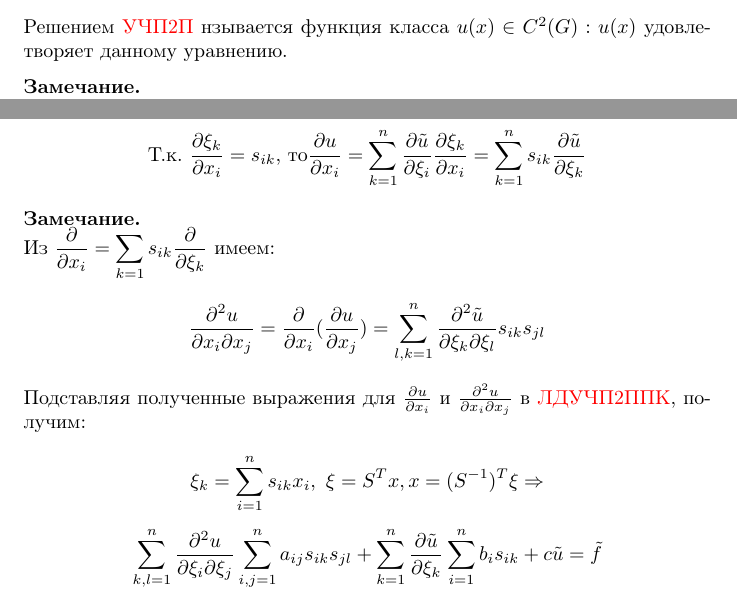
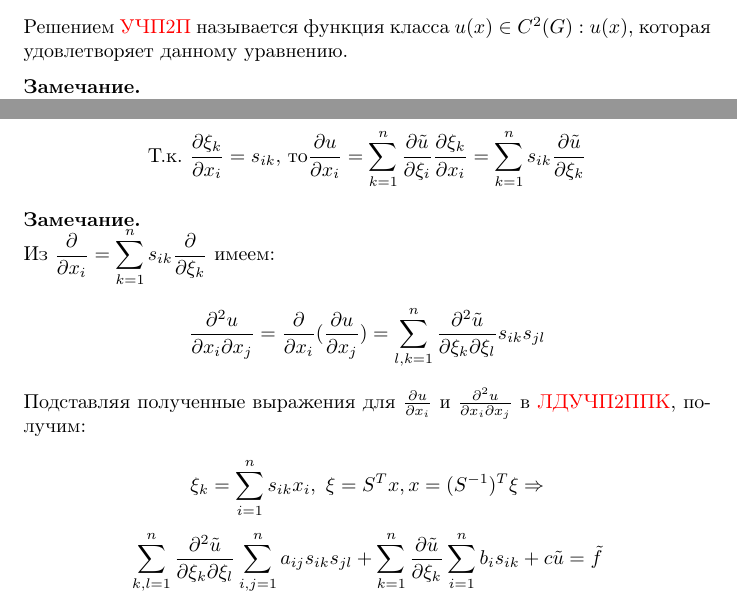
Before and after one commit to 4eburxn/pdetex, a LaTeX document (lections_compact.tex, which reads sem1/lect1.tex): two parts of pages 3 and 4 of 17, joined at a grey line, cut so that both start at the same text. Compiled offline with pdfLaTeX.

Commit message:
Check ochepytki lect1.tex

```diff
--- a/sem1/lect1.tex
+++ b/sem1/lect1.tex
@@ -52,7 +52,7 @@ F(x_1, \ldots x_n, \frac{\partial u}{\partial x_1}, \ldots, \frac{\partial u}{\p
 \]
 \end{definition}
 \newcommand{\LDUSP}{\hyperref[abbr:U4P2P]{УЧП2П}}
-Решением \LDUSP{} нзывается функция класса $u(x) \in C^2(G): u(x)$ удовлетворяет данному уравнению.
+Решением \LDUSP{} называется функция класса $u(x) \in C^2(G): u(x)$, которая удовлетворяет данному уравнению.
 \begin{note}
 Здесь мы рассматриваем линейные уравнения относительно старших производных (УЧП2ПЛОСП)
 \[
@@ -115,14 +115,14 @@ u(x(\xi))=\tilde{u}(\xi) \Rightarrow \tilde{u}(\xi)=u(x)\]
 
 
 \begin{note}
-Из $\displaystyle\frac{\partial }{\partial x_i} = \sum_{k=1}s_{ik}\frac{\partial}{\partial \xi_k}$ имеем:
+Из $\displaystyle\frac{\partial }{\partial x_i} = \sum_{k=1}^n s_{ik}\frac{\partial}{\partial \xi_k}$ имеем:
 \[\frac{\partial^2u}{\partial x_i \partial x_j}=\frac{\partial}{\partial x_i}(\frac{\partial u}{\partial x_j})=\sum_{l,k=1}^{n}\frac{\partial^2 \tilde{u}}{\partial\xi_k \partial\xi_l}s_{ik}s_{jl}\]
 Подставляя полученные выражения для $\frac{\partial u}{\partial x_i}$ и $\frac{\partial^2 u}{\partial x_i \partial x_j}$ в \LDUChPSPPK{}, получим:
 
 \[\xi_k=\sum_{i=1}^{n}s_{ik}x_i,\ \xi=S^Tx, x=(S^{-1})^T\xi\Rightarrow\]
 
 \[
-\sum_{k,l=1}^n \frac{\partial^2 u}{\partial \xi_i \partial \xi_j} \sum_{i,j=1}^n a_{ij}s_{ik}s_{jl} + \sum_{k=1}^n \frac{\partial \tilde{u}}{\partial \xi_k}\sum_{i=1}^nb_is_{ik}+c\tilde{u}=\tilde{f}
+\sum_{k,l=1}^n \frac{\partial^2 \tilde{u}}{\partial \xi_k \partial \xi_l} \sum_{i,j=1}^n a_{ij}s_{ik}s_{jl} + \sum_{k=1}^n \frac{\partial \tilde{u}}{\partial \xi_k}\sum_{i=1}^nb_is_{ik}+c\tilde{u}=\tilde{f}
 \]
 Обозначим через
 \[\tilde{a}_{kl}=\sum_{i,j=1}^na_{ij}s_{ik}s_{jl}, \quad\tilde{b}_k=\sum_{i=1}^nb_is_{ik}\]
```
Also changed, not shown: sem1/lect1.tex (8 more changed lines).
